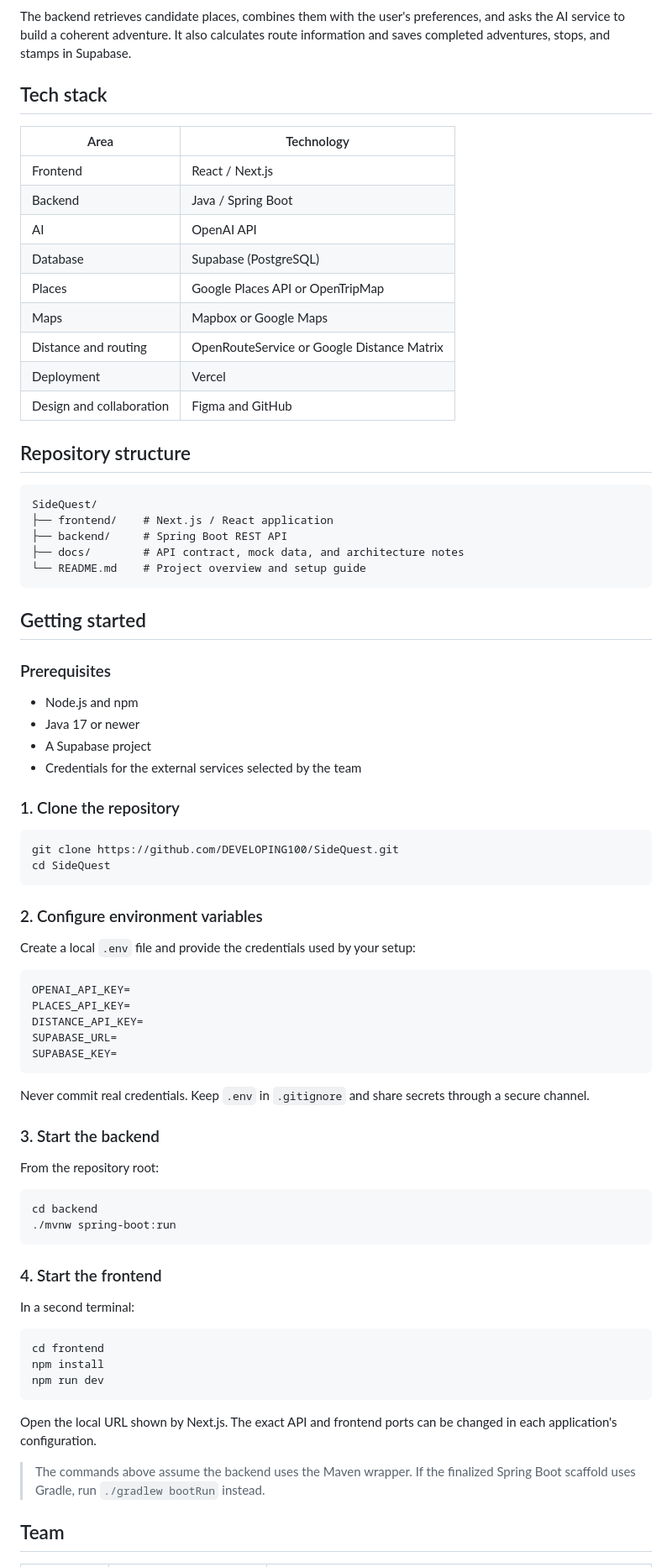
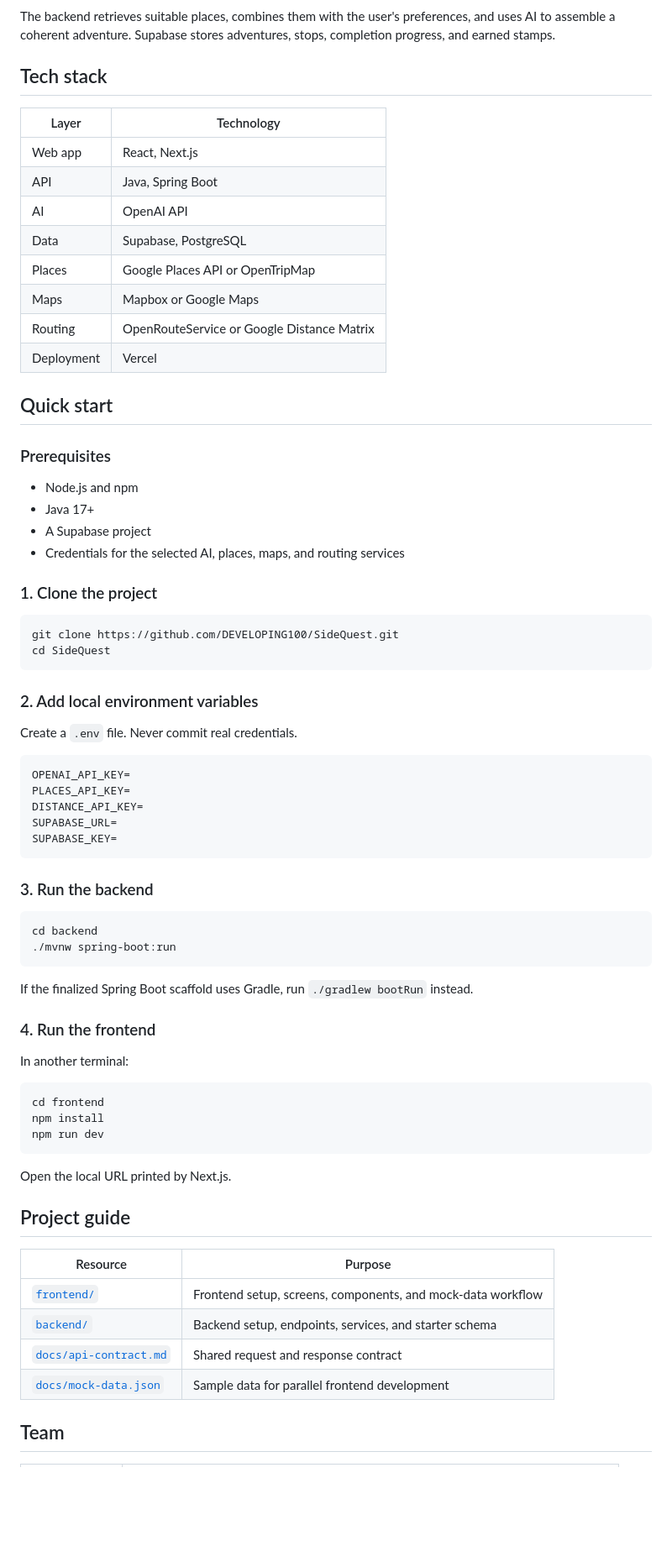
Before and after one commit to DEVELOPING100/SideQuest, a Markdown page: README.md, the part around one of its changes. Shown at 84% size. Drawn GitHub-style; blank space fills up the shorter version.

Commit message:
docs: streamline README presentation

````diff
--- a/README.md
+++ b/README.md
@@ -51,51 +56,40 @@ flowchart LR
     API --> Web
 ```
 
-The backend retrieves candidate places, combines them with the user's preferences, and asks the AI service to build a coherent adventure. It also calculates route information and saves completed adventures, stops, and stamps in Supabase.
+The backend retrieves suitable places, combines them with the user's preferences, and uses AI to assemble a coherent adventure. Supabase stores adventures, stops, completion progress, and earned stamps.
 
 ## Tech stack
 
-| Area | Technology |
+| Layer | Technology |
 | --- | --- |
-| Frontend | React / Next.js |
-| Backend | Java / Spring Boot |
+| Web app | React, Next.js |
+| API | Java, Spring Boot |
 | AI | OpenAI API |
-| Database | Supabase (PostgreSQL) |
+| Data | Supabase, PostgreSQL |
 | Places | Google Places API or OpenTripMap |
 | Maps | Mapbox or Google Maps |
-| Distance and routing | OpenRouteService or Google Distance Matrix |
+| Routing | OpenRouteService or Google Distance Matrix |
 | Deployment | Vercel |
-| Design and collaboration | Figma and GitHub |
 
-## Repository structure
-
-```text
-SideQuest/
-├── frontend/    # Next.js / React application
-├── backend/     # Spring Boot REST API
-├── docs/        # API contract, mock data, and architecture notes
-└── README.md    # Project overview and setup guide
-```
-
-## Getting started
+## Quick start
 
 ### Prerequisites
 
 - Node.js and npm
-- Java 17 or newer
+- Java 17+
 - A Supabase project
-- Credentials for the external services selected by the team
+- Credentials for the selected AI, places, maps, and routing services
 
-### 1. Clone the repository
+### 1. Clone the project
 
 ```bash
 git clone https://github.com/DEVELOPING100/SideQuest.git
 cd SideQuest
 ```
 
-### 2. Configure environment variables
+### 2. Add local environment variables
 
-Create a local `.env` file and provide the credentials used by your setup:
+Create a `.env` file. Never commit real credentials.
 
 ```dotenv
 OPENAI_API_KEY=
@@ -105,20 +99,18 @@ SUPABASE_URL=
 SUPABASE_KEY=
 ```
 
-Never commit real credentials. Keep `.env` in `.gitignore` and share secrets through a secure channel.
-
-### 3. Start the backend
-
-From the repository root:
+### 3. Run the backend
 
 ```bash
 cd backend
 ./mvnw spring-boot:run
 ```
 
-### 4. Start the frontend
+If the finalized Spring Boot scaffold uses Gradle, run `./gradlew bootRun` instead.
 
-In a second terminal:
+### 4. Run the frontend
+
+In another terminal:
 
 ```bash
 cd frontend
@@ -126,9 +118,16 @@ npm install
 npm run dev
 ```
 
-Open the local URL shown by Next.js. The exact API and frontend ports can be changed in each application's configuration.
+Open the local URL printed by Next.js.
 
-> The commands above assume the backend uses the Maven wrapper. If the finalized Spring Boot scaffold uses Gradle, run `./gradlew bootRun` instead.
+## Project guide
+
+| Resource | Purpose |
+| --- | --- |
+| [`frontend/`](./frontend/README.md) | Frontend setup, screens, components, and mock-data workflow |
+| [`backend/`](./backend/README.md) | Backend setup, endpoints, services, and starter schema |
+| [`docs/api-contract.md`](./docs/api-contract.md) | Shared request and response contract |
+| [`docs/mock-data.json`](./docs/mock-data.json) | Sample data for parallel frontend development |
 
 ## Team
 
````
Also changed, not shown: other parts of README.md (+56 -51 lines).
